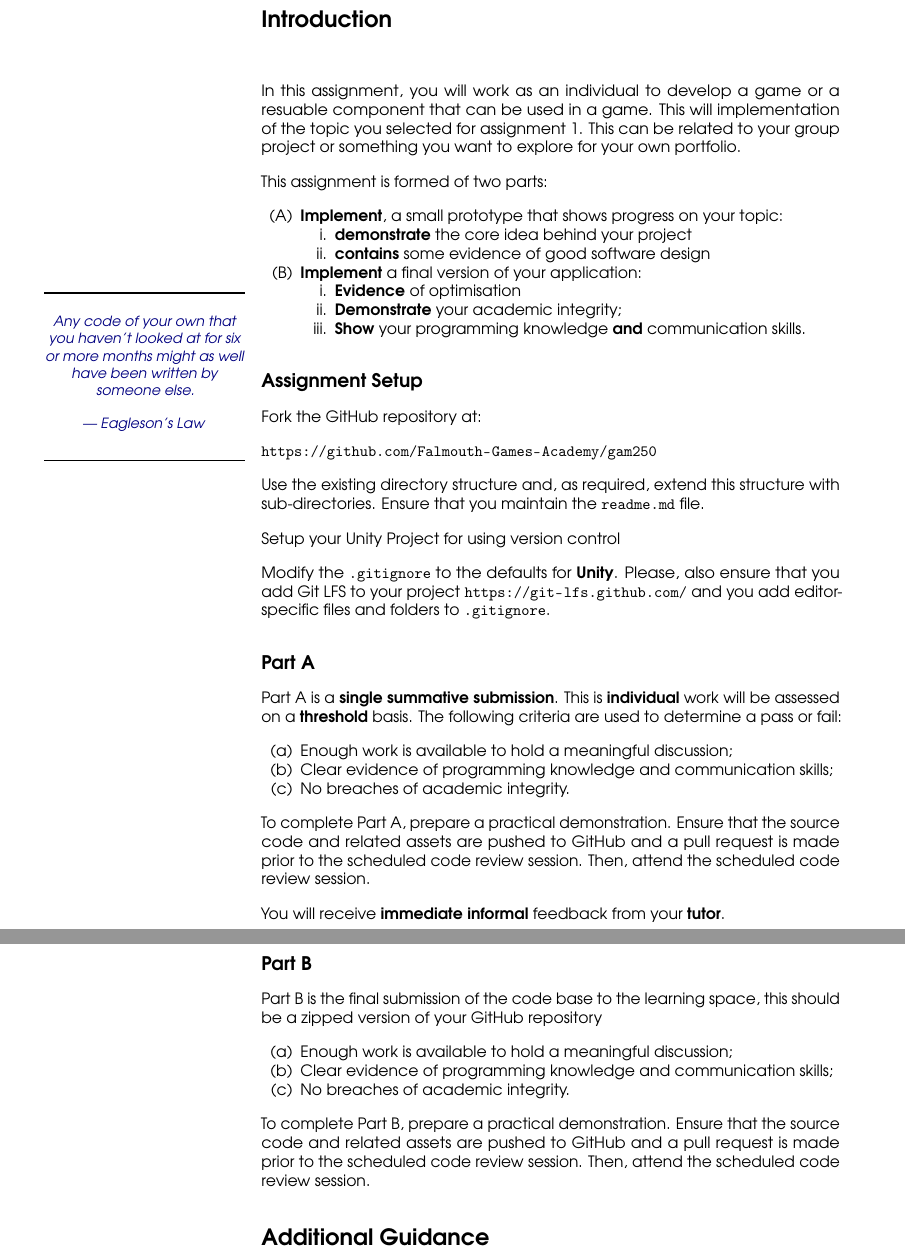
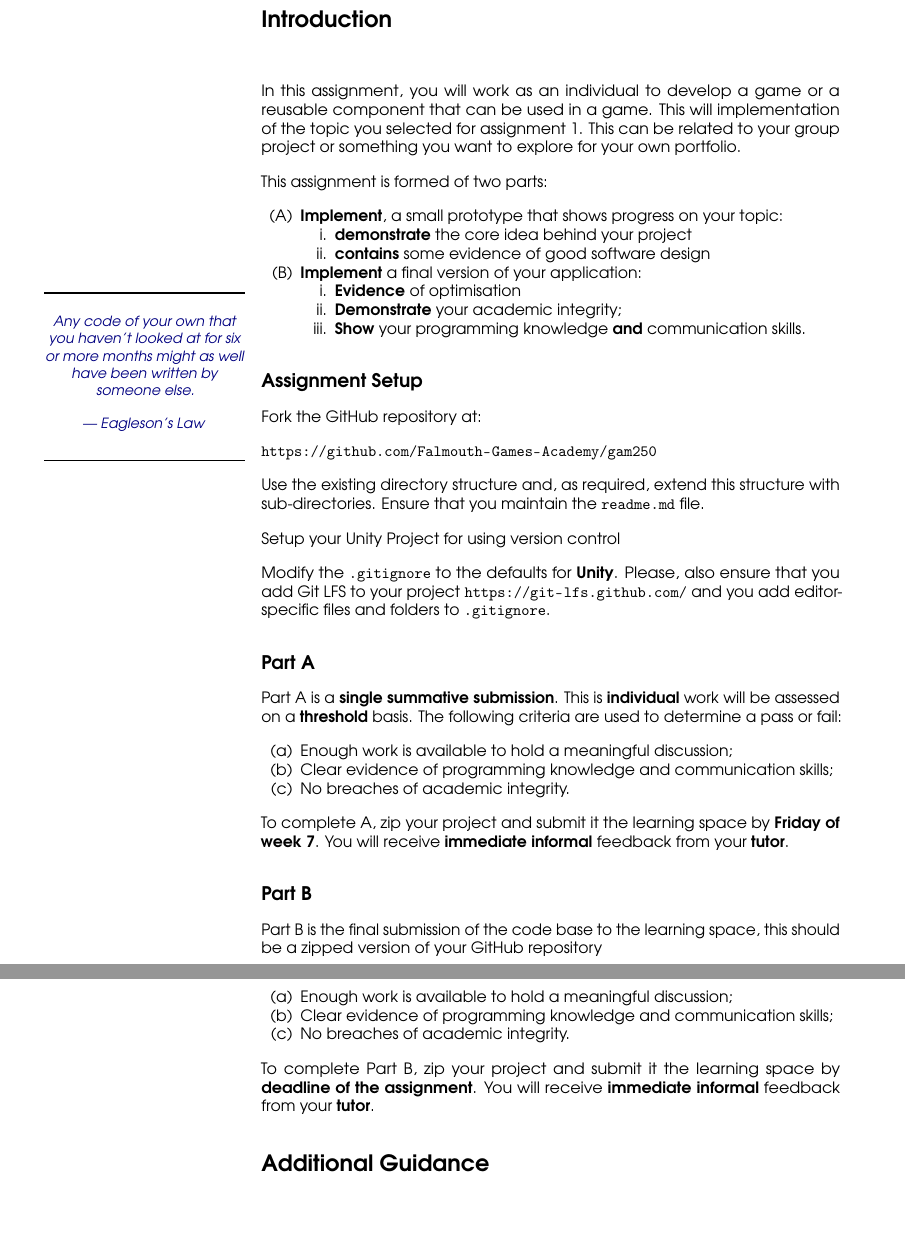
Before and after one commit to Falmouth-Games-Academy/ba-assignment-briefs, a LaTeX document (GAM250/2/17-09-18 gam250_2.tex): two parts of pages 1 and 2 of 3, joined at a grey line, cut so that both start at the same text, the shorter picture padded with empty space. Compiled offline with pdfLaTeX.

Commit message:
Changed assessment format

```diff
--- a/GAM250/2/gam250_2.tex
+++ b/GAM250/2/17-09-18 gam250_2.tex
@@ -24,7 +24,7 @@ Any code of your own that you haven't looked at for six or more months might as
 
 \end{marginquote}
 
-In this assignment, you will work as an individual to develop a game or a resuable component that can be used in a game. This will implementation of the topic you selected for assignment 1. This can be related to your group project or something you want to explore for your own portfolio.
+In this assignment, you will work as an individual to develop a game or a reusable component that can be used in a game. This will implementation of the topic you selected for assignment 1. This can be related to your group project or something you want to explore for your own portfolio.
 
 This assignment is formed of two parts:
 
@@ -64,9 +64,7 @@ Part A is a \textbf{single summative submission}. This is \textbf{individual} wo
 	\item No breaches of academic integrity.
 \end{enumerate}
 
-To complete Part A, prepare a practical demonstration. Ensure that the source code and related assets are pushed to GitHub and a pull request is made prior to the scheduled code review session. Then, attend the scheduled code review session.
-
-You will receive \textbf{immediate informal} feedback from your \textbf{tutor}.
+To complete A, zip your project and submit it the learning space by \textbf{Friday of week 7}. You will receive \textbf{immediate informal} feedback from your \textbf{tutor}.
 
 \subsection*{Part B}
 
@@ -78,7 +76,7 @@ Part B is the final submission of the code base to the learning space, this shou
 	\item No breaches of academic integrity.
 \end{enumerate}
 
-To complete Part B, prepare a practical demonstration. Ensure that the source code and related assets are pushed to GitHub and a pull request is made prior to the scheduled code review session. Then, attend the scheduled code review session.
+To complete Part B, zip your project and submit it the learning space by \textbf{deadline of the assignment}. You will receive \textbf{immediate informal} feedback from your \textbf{tutor}.
 
 \section*{Additional Guidance}
 The goal of this module is to build on your experience programming from 1st year and develop your skills in order to create performant and reusable software. You should constantly profile your application and then optimise the most critical path in order to make your application have good performance on most devices. In terms of reusability, you should be able to reuse the systems created in this coursework in any other Unity project including your 2nd and 3rd year group projects.
```
Also changed, not shown: GAM250/2/17-09-18 gam250_2.pdf (added), GAM250/2/gam250_2.pdf (deleted).
